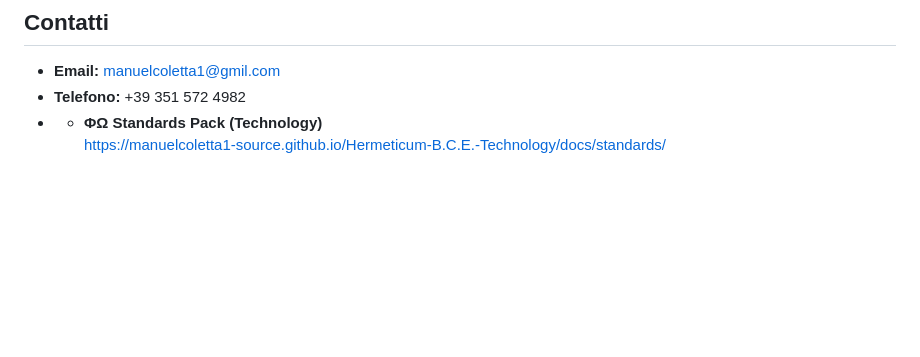
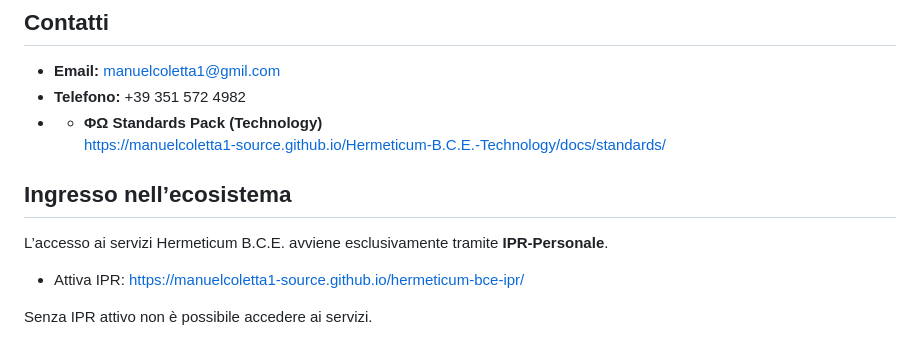
Before and after one commit to manuelcoletta1-source/hermeticum-bce-services, a Markdown page: README.md, the part around the change. GitHub-like rendering; blank space fills up the shorter version.

Commit message:
docs: link IPR gateway as ecosystem entry point

```diff
--- a/README.md
+++ b/README.md
@@ -121,3 +121,12 @@ Fondatore — **Hermeticum B.C.E.**
 - **Telefono:** +39 351 572 4982
 - - **ΦΩ Standards Pack (Technology)**
   https://manuelcoletta1-source.github.io/Hermeticum-B.C.E.-Technology/docs/standards/
+## Ingresso nell’ecosistema
+
+L’accesso ai servizi Hermeticum B.C.E. avviene esclusivamente
+tramite **IPR-Personale**.
+
+- Attiva IPR:
+  https://manuelcoletta1-source.github.io/hermeticum-bce-ipr/
+
+Senza IPR attivo non è possibile accedere ai servizi.
```
